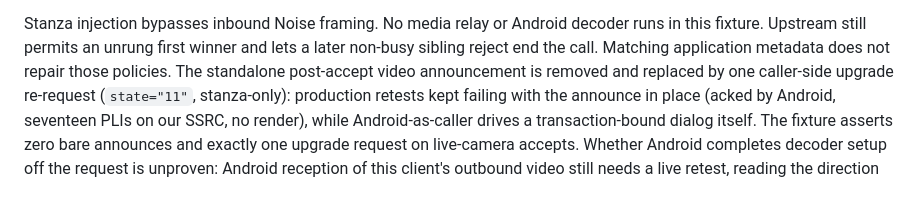
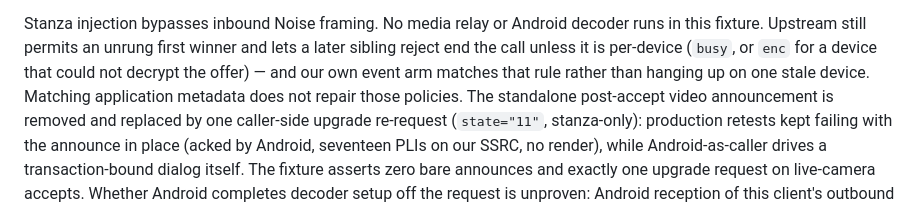
Before and after one commit to oxidezap/client, a Markdown page: docs/video-lifecycle.md, the part around the change. Drawn GitHub-style.

Commit message:
Name busy and enc as the sibling-reject exceptions

```diff
--- a/docs/video-lifecycle.md
+++ b/docs/video-lifecycle.md
@@ -103,8 +103,10 @@ shared-memory WebCodecs tests exercise the real browser codecs.
 
 Stanza injection bypasses inbound Noise framing. No media relay or Android
 decoder runs in this fixture. Upstream still permits an unrung first winner
-and lets a later non-busy sibling reject end the call. Matching application
-metadata does not repair those policies. The standalone post-accept video
+and lets a later sibling reject end the call unless it is per-device
+(`busy`, or `enc` for a device that could not decrypt the offer) — and our
+own event arm matches that rule rather than hanging up on one stale
+device. Matching application metadata does not repair those policies. The standalone post-accept video
 announcement is removed and replaced by one caller-side upgrade re-request
 (`state="11"`, stanza-only): production retests kept failing with the
 announce in place (acked by Android, seventeen PLIs on our SSRC, no
```
